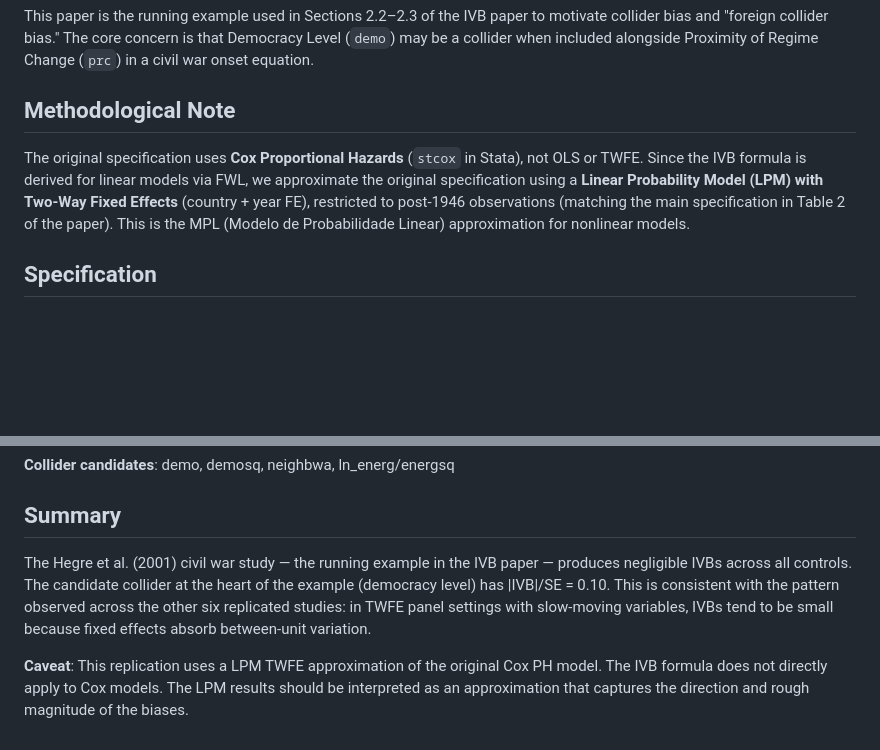
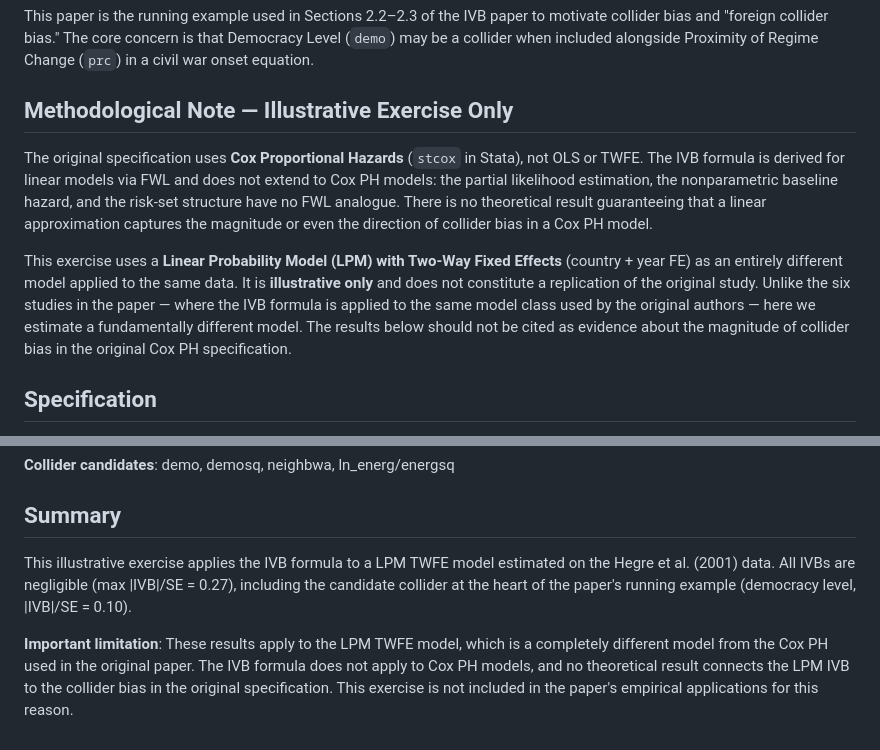
Before and after one commit to mgaldino/IVB-paper, a Markdown page: replication/hegre_2001_ivb_report.md, 2 parts joined by grey strips. GitHub-like rendering; blank space fills up the shorter version.

Commit message:
Clarify Hegre report as illustrative only (LPM ≠ Cox PH)
The IVB formula does not extend to Cox PH models. The Hegre
exercise uses a completely different model (LPM TWFE) on the
same data and cannot be cited as a replication. Strengthened
caveats throughout the report.

Co-Authored-By: Claude Opus 4.6 <noreply@anthropic.com>

```diff
--- a/replication/hegre_2001_ivb_report.md
+++ b/replication/hegre_2001_ivb_report.md
@@ -12,9 +12,11 @@
 
 This paper is the running example used in Sections 2.2–2.3 of the IVB paper to motivate collider bias and "foreign collider bias." The core concern is that Democracy Level (`demo`) may be a collider when included alongside Proximity of Regime Change (`prc`) in a civil war onset equation.
 
-## Methodological Note
+## Methodological Note — Illustrative Exercise Only
 
-The original specification uses **Cox Proportional Hazards** (`stcox` in Stata), not OLS or TWFE. Since the IVB formula is derived for linear models via FWL, we approximate the original specification using a **Linear Probability Model (LPM) with Two-Way Fixed Effects** (country + year FE), restricted to post-1946 observations (matching the main specification in Table 2 of the paper). This is the MPL (Modelo de Probabilidade Linear) approximation for nonlinear models.
+The original specification uses **Cox Proportional Hazards** (`stcox` in Stata), not OLS or TWFE. The IVB formula is derived for linear models via FWL and does not extend to Cox PH models: the partial likelihood estimation, the nonparametric baseline hazard, and the risk-set structure have no FWL analogue. There is no theoretical result guaranteeing that a linear approximation captures the magnitude or even the direction of collider bias in a Cox PH model.
+
+This exercise uses a **Linear Probability Model (LPM) with Two-Way Fixed Effects** (country + year FE) as an entirely different model applied to the same data. It is **illustrative only** and does not constitute a replication of the original study. Unlike the six studies in the paper — where the IVB formula is applied to the same model class used by the original authors — here we estimate a fundamentally different model. The results below should not be cited as evidence about the magnitude of collider bias in the original Cox PH specification.
 
 ## Specification
 
@@ -79,6 +81,6 @@ Max |IVB_formula − IVB_direct| = 5.64 × 10⁻¹⁸. Identity holds to machine
 
 ## Summary
 
-The Hegre et al. (2001) civil war study — the running example in the IVB paper — produces negligible IVBs across all controls. The candidate collider at the heart of the example (democracy level) has |IVB|/SE = 0.10. This is consistent with the pattern observed across the other six replicated studies: in TWFE panel settings with slow-moving variables, IVBs tend to be small because fixed effects absorb between-unit variation.
+This illustrative exercise applies the IVB formula to a LPM TWFE model estimated on the Hegre et al. (2001) data. All IVBs are negligible (max |IVB|/SE = 0.27), including the candidate collider at the heart of the paper's running example (democracy level, |IVB|/SE = 0.10).
 
-**Caveat**: This replication uses a LPM TWFE approximation of the original Cox PH model. The IVB formula does not directly apply to Cox models. The LPM results should be interpreted as an approximation that captures the direction and rough magnitude of the biases.
+**Important limitation**: These results apply to the LPM TWFE model, which is a completely different model from the Cox PH used in the original paper. The IVB formula does not apply to Cox PH models, and no theoretical result connects the LPM IVB to the collider bias in the original specification. This exercise is not included in the paper's empirical applications for this reason.
```
